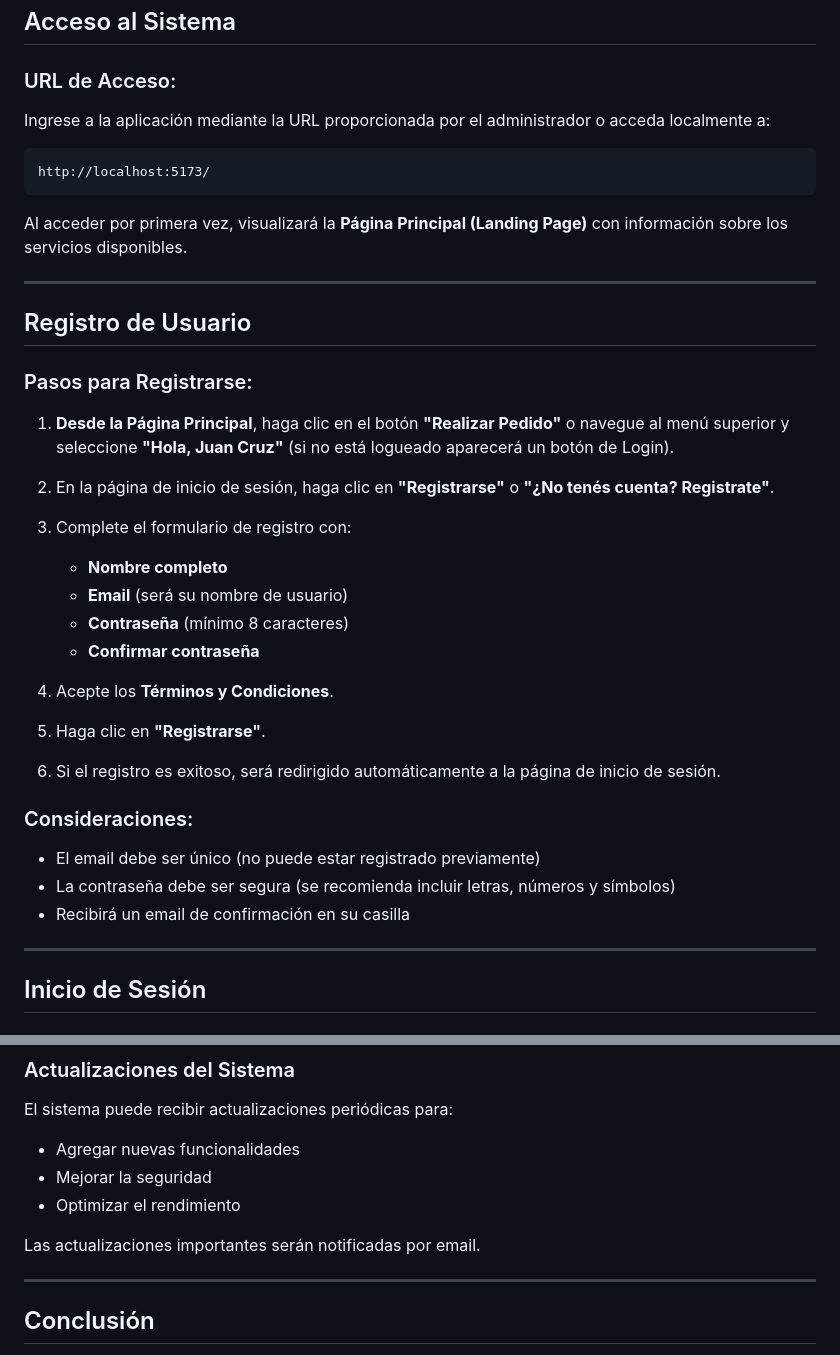
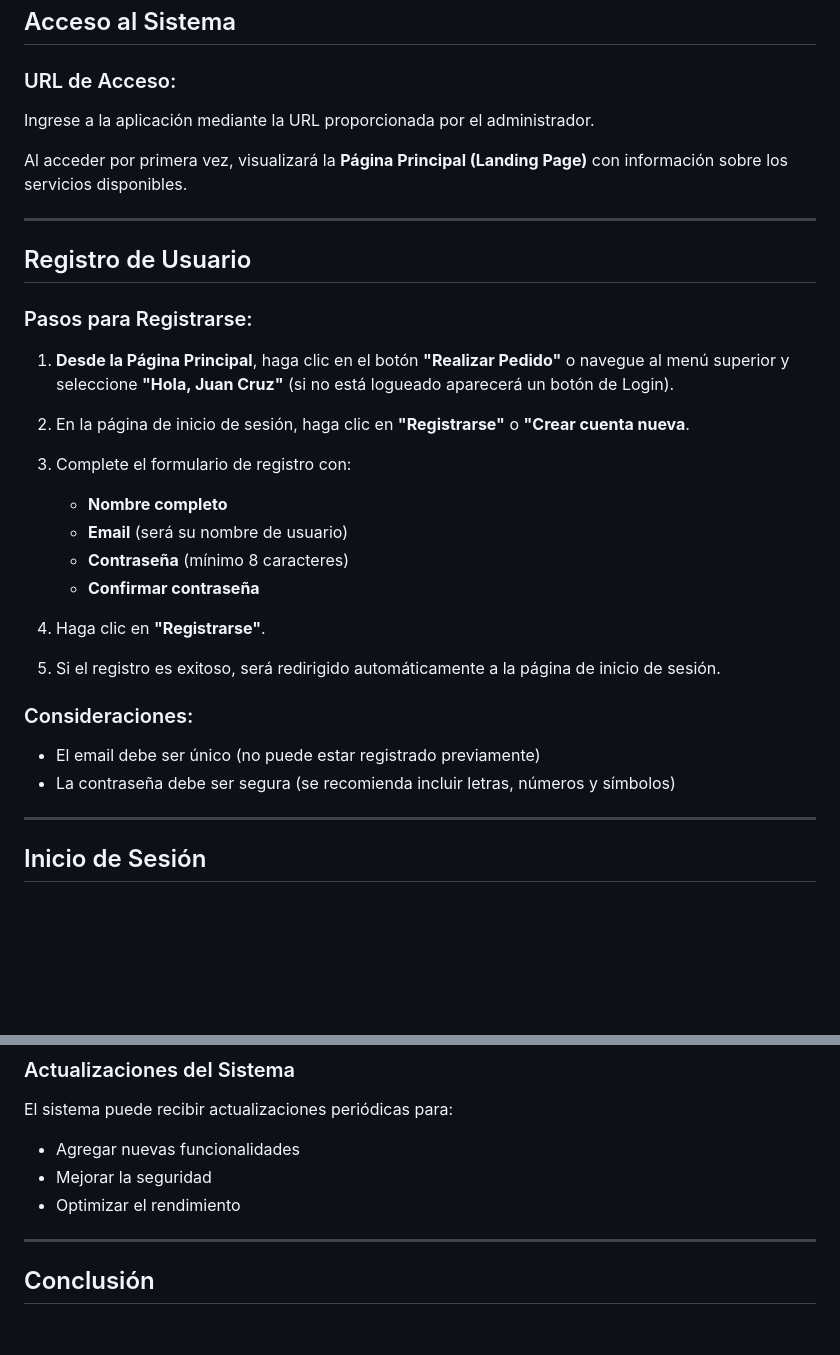
Before and after one commit to Mauricitoxx/Suchus-Design, a Markdown page: readme.md, 2 parts joined by grey strips. Rendered like a GitHub page; blank space fills up the shorter version.

````diff
--- a/readme.md
+++ b/readme.md
@@ -43,10 +43,7 @@
 ## Acceso al Sistema
 
 ### URL de Acceso:
-Ingrese a la aplicación mediante la URL proporcionada por el administrador o acceda localmente a:
-```
-http://localhost:5173/
-```
+Ingrese a la aplicación mediante la URL proporcionada por el administrador.
 
 Al acceder por primera vez, visualizará la **Página Principal (Landing Page)** con información sobre los servicios disponibles.
 
@@ -58,7 +55,7 @@ Al acceder por primera vez, visualizará la **Página Principal (Landing Page)**
 
 1. **Desde la Página Principal**, haga clic en el botón **"Realizar Pedido"** o navegue al menú superior y seleccione **"Hola, Juan Cruz"** (si no está logueado aparecerá un botón de Login).
 
-2. En la página de inicio de sesión, haga clic en **"Registrarse"** o **"¿No tenés cuenta? Registrate"**.
+2. En la página de inicio de sesión, haga clic en **"Registrarse"** o **"Crear cuenta nueva**.
 
 3. Complete el formulario de registro con:
    - **Nombre completo**
@@ -66,16 +63,13 @@ Al acceder por primera vez, visualizará la **Página Principal (Landing Page)**
    - **Contraseña** (mínimo 8 caracteres)
    - **Confirmar contraseña**
 
-4. Acepte los **Términos y Condiciones**.
+4. Haga clic en **"Registrarse"**.
 
-5. Haga clic en **"Registrarse"**.
-
-6. Si el registro es exitoso, será redirigido automáticamente a la página de inicio de sesión.
+5. Si el registro es exitoso, será redirigido automáticamente a la página de inicio de sesión.
 
 ### Consideraciones:
 - El email debe ser único (no puede estar registrado previamente)
 - La contraseña debe ser segura (se recomienda incluir letras, números y símbolos)
-- Recibirá un email de confirmación en su casilla
 
 ---
 
@@ -497,8 +422,6 @@ El sistema puede recibir actualizaciones periódicas para:
 - Mejorar la seguridad
 - Optimizar el rendimiento
 
-Las actualizaciones importantes serán notificadas por email.
-
 ---
 
 ## Conclusión
````
Also changed, not shown: other parts of readme.md (+0 -69 lines).
